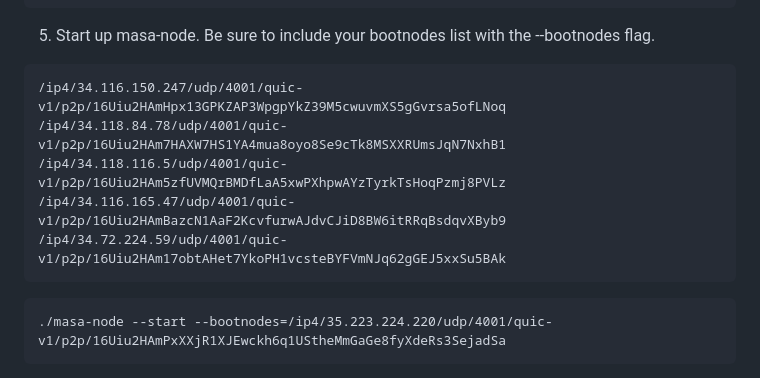
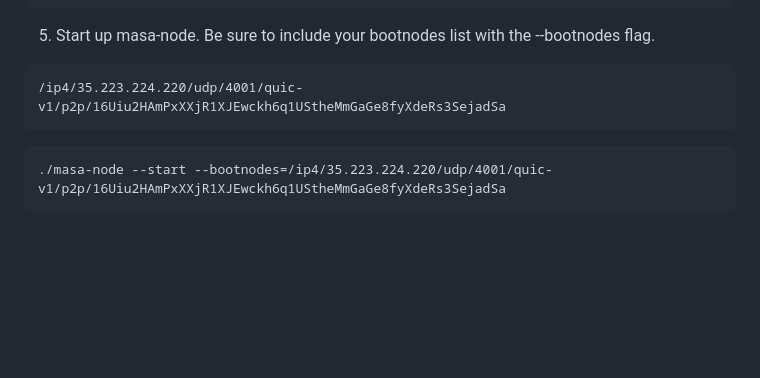
Before and after one commit to masa-finance/masa-oracle, a Markdown page: README.md, the part around the change. GitHub-like rendering; blank space fills up the shorter version.

Commit message:
removing the dev bootnode multiaddresses (since most users connecting to test).

````diff
--- a/README.md
+++ b/README.md
@@ -54,11 +54,7 @@ export RPC_URL=https://1rpc.io/sepolia	# This is optional and will be set to the
 
 5. Start up masa-node. Be sure to include your bootnodes list with the --bootnodes flag.
 ```
-/ip4/34.116.150.247/udp/4001/quic-v1/p2p/16Uiu2HAmHpx13GPKZAP3WpgpYkZ39M5cwuvmXS5gGvrsa5ofLNoq
-/ip4/34.118.84.78/udp/4001/quic-v1/p2p/16Uiu2HAm7HAXW7HS1YA4mua8oyo8Se9cTk8MSXXRUmsJqN7NxhB1
-/ip4/34.118.116.5/udp/4001/quic-v1/p2p/16Uiu2HAm5zfUVMQrBMDfLaA5xwPXhpwAYzTyrkTsHoqPzmj8PVLz
-/ip4/34.116.165.47/udp/4001/quic-v1/p2p/16Uiu2HAmBazcN1AaF2KcvfurwAJdvCJiD8BW6itRRqBsdqvXByb9
-/ip4/34.72.224.59/udp/4001/quic-v1/p2p/16Uiu2HAm17obtAHet7YkoPH1vcsteBYFVmNJq62gGEJ5xxSu5BAk
+/ip4/35.223.224.220/udp/4001/quic-v1/p2p/16Uiu2HAmPxXXjR1XJEwckh6q1UStheMmGaGe8fyXdeRs3SejadSa
 ```
 
 ```
````
